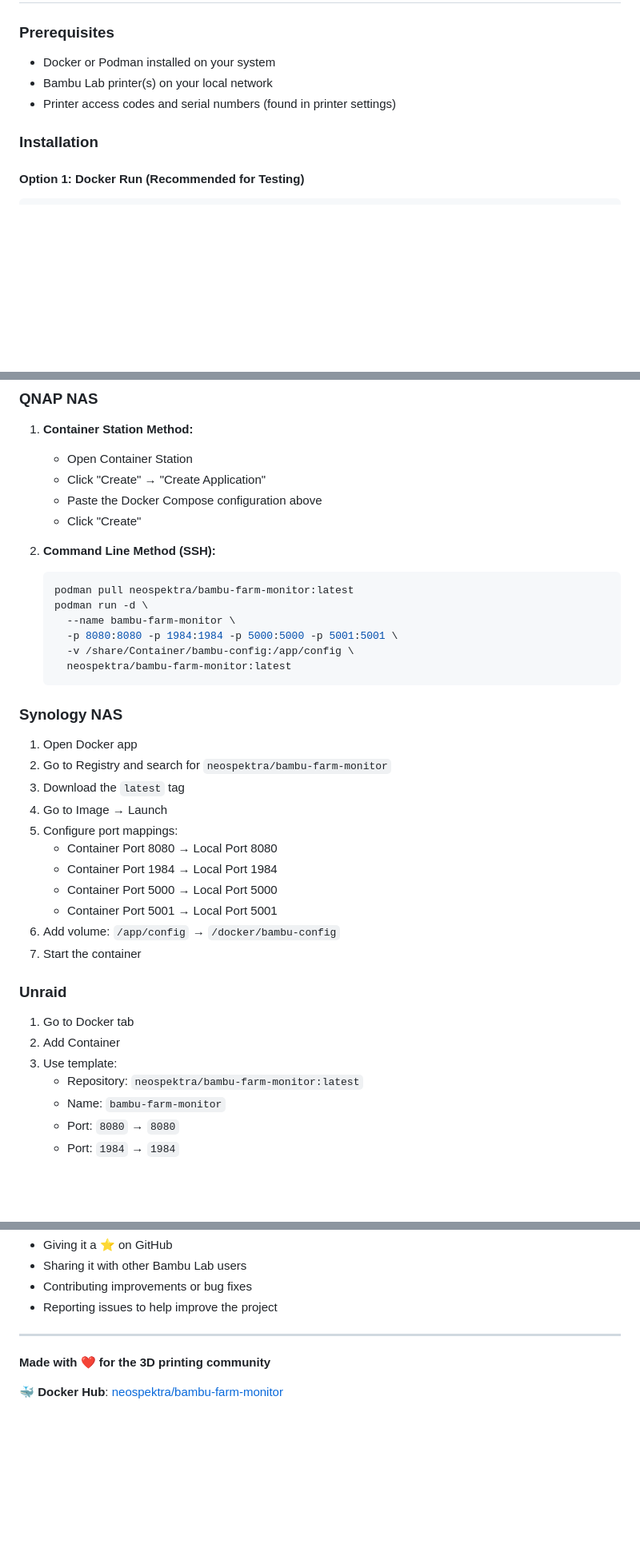
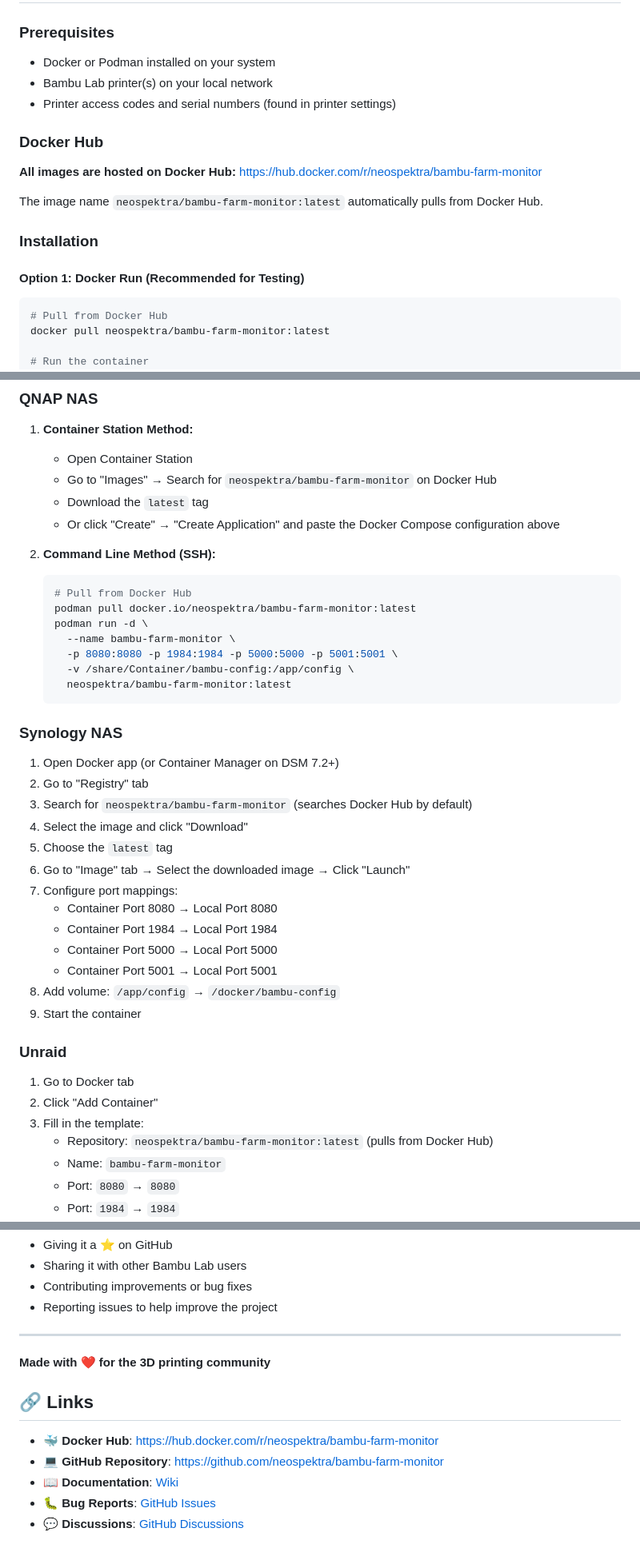
Before and after one commit to neospektra/bambu-farm-monitor, a Markdown page: README.md, 3 parts joined by grey strips. Shown: that part at 80% size. GitHub-like rendering; blank space fills up the shorter version.

Commit message:
Clarify that images are hosted on Docker Hub
- Added explicit Docker Hub section with URL
- Added docker pull commands to show explicit pulling
- Added docker.io/ prefix to Podman examples
- Added comments indicating Docker Hub source
- Updated platform-specific instructions with Docker Hub references
- Added links section at bottom with Docker Hub and GitHub URLs

This makes it clear to new users that neospektra/bambu-farm-monitor pulls from Docker Hub registry.

````diff
--- a/README.md
+++ b/README.md
@@ -44,11 +44,21 @@ A comprehensive web-based monitoring solution for multiple Bambu Lab 3D printers
 - Bambu Lab printer(s) on your local network
 - Printer access codes and serial numbers (found in printer settings)
 
+### Docker Hub
+
+**All images are hosted on Docker Hub:** https://hub.docker.com/r/neospektra/bambu-farm-monitor
+
+The image name `neospektra/bambu-farm-monitor:latest` automatically pulls from Docker Hub.
+
 ### Installation
 
 #### Option 1: Docker Run (Recommended for Testing)
 
 ```bash
+# Pull from Docker Hub
+docker pull neospektra/bambu-farm-monitor:latest
+
+# Run the container
 docker run -d \
   --name bambu-farm-monitor \
   -p 8080:8080 \
@@ -167,13 +181,14 @@ docker run -d \
 
 1. **Container Station Method:**
    - Open Container Station
-   - Click "Create" → "Create Application"
-   - Paste the Docker Compose configuration above
-   - Click "Create"
+   - Go to "Images" → Search for `neospektra/bambu-farm-monitor` on Docker Hub
+   - Download the `latest` tag
+   - Or click "Create" → "Create Application" and paste the Docker Compose configuration above
 
 2. **Command Line Method (SSH):**
    ```bash
-   podman pull neospektra/bambu-farm-monitor:latest
+   # Pull from Docker Hub
+   podman pull docker.io/neospektra/bambu-farm-monitor:latest
    podman run -d \
      --name bambu-farm-monitor \
      -p 8080:8080 -p 1984:1984 -p 5000:5000 -p 5001:5001 \
@@ -183,11 +198,13 @@ docker run -d \
 
 ### Synology NAS
 
-1. Open Docker app
-2. Go to Registry and search for `neospektra/bambu-farm-monitor`
-3. Download the `latest` tag
-4. Go to Image → Launch
-5. Configure port mappings:
+1. Open Docker app (or Container Manager on DSM 7.2+)
+2. Go to "Registry" tab
+3. Search for `neospektra/bambu-farm-monitor` (searches Docker Hub by default)
+4. Select the image and click "Download"
+5. Choose the `latest` tag
+6. Go to "Image" tab → Select the downloaded image → Click "Launch"
+7. Configure port mappings:
    - Container Port 8080 → Local Port 8080
    - Container Port 1984 → Local Port 1984
    - Container Port 5000 → Local Port 5000
@@ -198,9 +215,9 @@ docker run -d \
 ### Unraid
 
 1. Go to Docker tab
-2. Add Container
-3. Use template:
-   - Repository: `neospektra/bambu-farm-monitor:latest`
+2. Click "Add Container"
+3. Fill in the template:
+   - Repository: `neospektra/bambu-farm-monitor:latest` (pulls from Docker Hub)
    - Name: `bambu-farm-monitor`
    - Port: `8080` → `8080`
    - Port: `1984` → `1984`
@@ -440,4 +457,10 @@ If you find this project useful, please consider:
 
 **Made with ❤️ for the 3D printing community**
 
-🐳 **Docker Hub**: [neospektra/bambu-farm-monitor](https://hub.docker.com/r/neospektra/bambu-farm-monitor)
+## 🔗 Links
+
+- 🐳 **Docker Hub**: https://hub.docker.com/r/neospektra/bambu-farm-monitor
+- 💻 **GitHub Repository**: https://github.com/neospektra/bambu-farm-monitor
+- 📖 **Documentation**: [Wiki](https://github.com/neospektra/bambu-farm-monitor/wiki)
+- 🐛 **Bug Reports**: [GitHub Issues](https://github.com/neospektra/bambu-farm-monitor/issues)
+- 💬 **Discussions**: [GitHub Discussions](https://github.com/neospektra/bambu-farm-monitor/discussions)
````
Also changed, not shown: other parts of README.md (+5 -1 lines).
